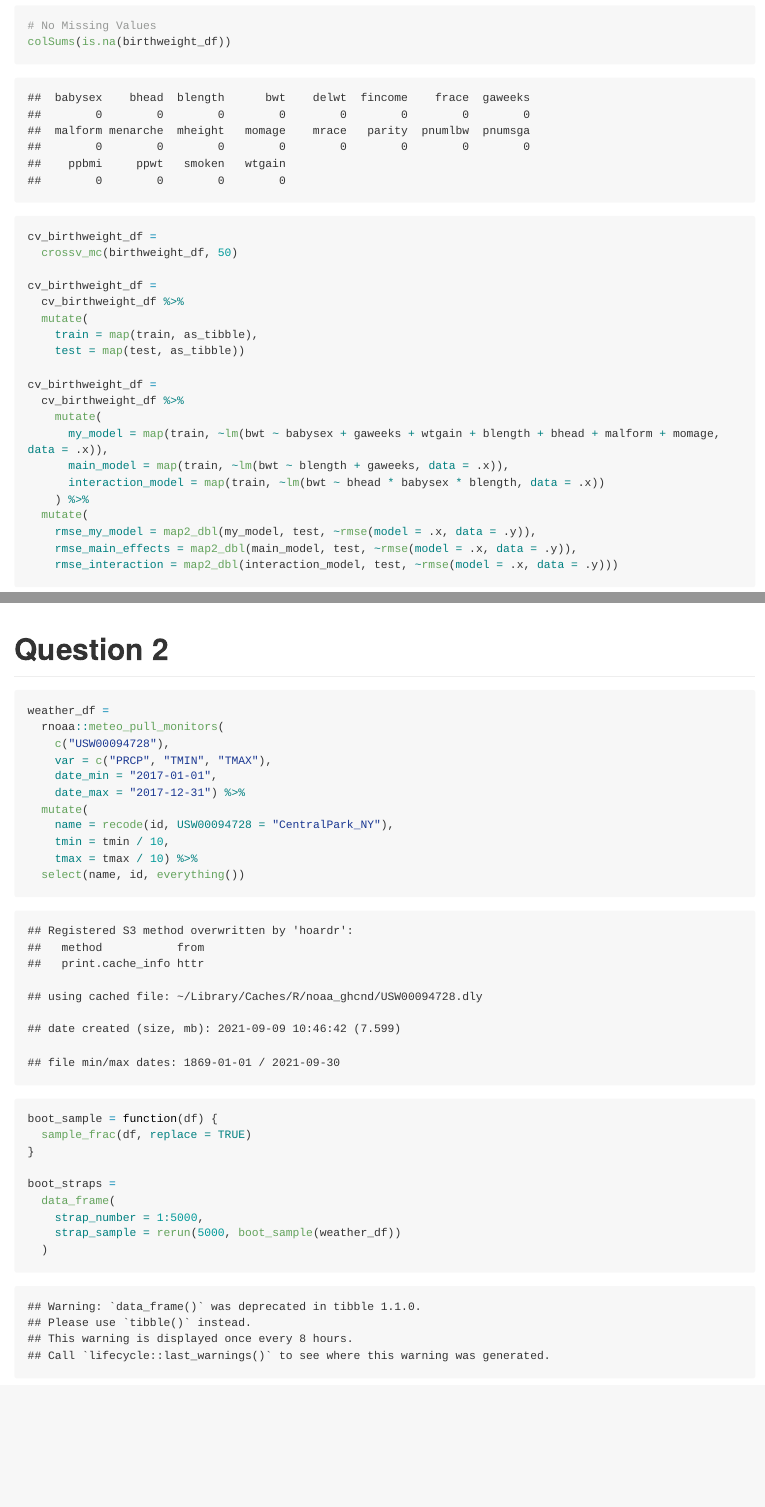
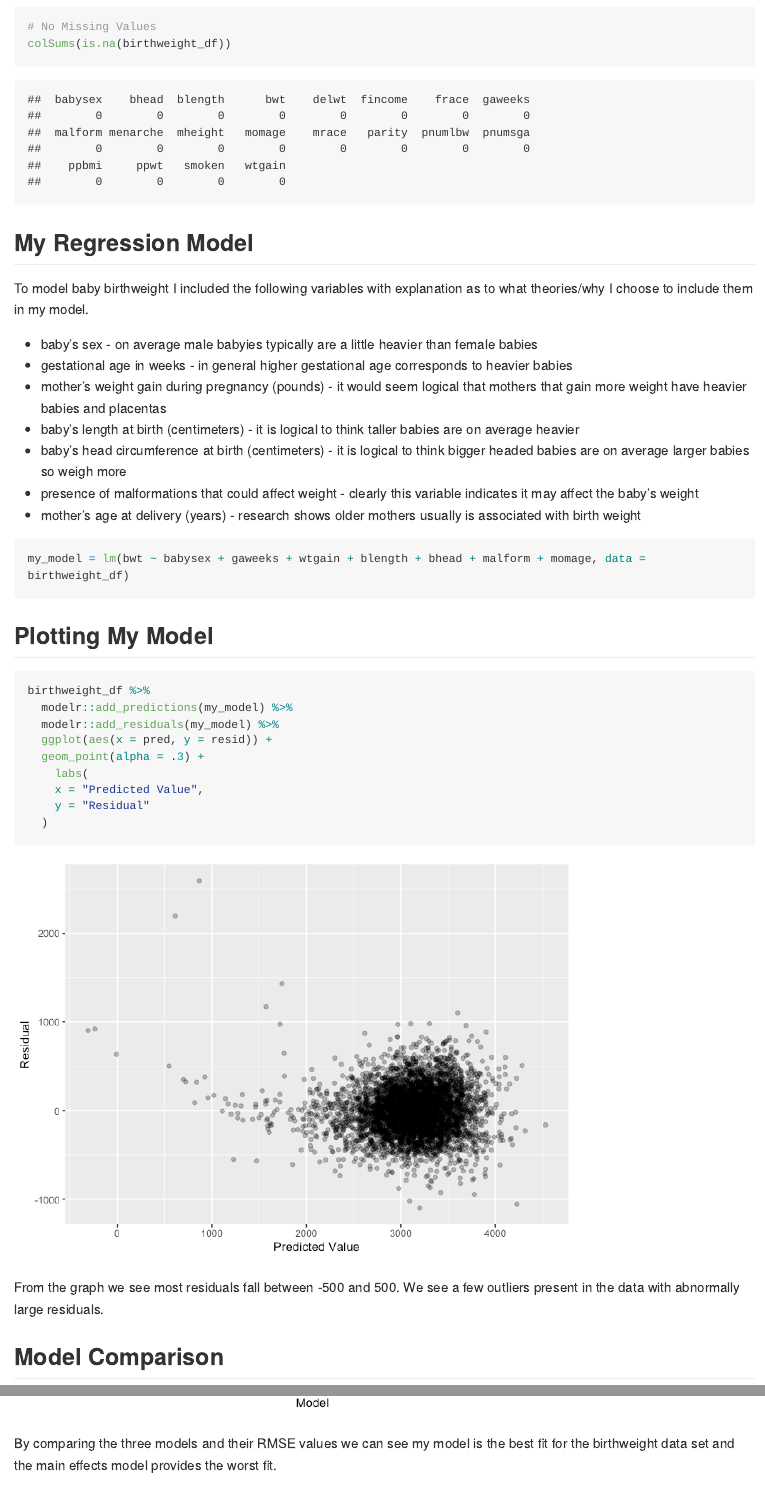
Before and after one commit to zoeverzani/p8105_hw6_zv2138, an R Markdown document (p8105_hw6_zv2138.Rmd): the page in a window 1100 px wide, from 640 px down before the commit and from 710 px down after it, so that both start at the same text, and a second part further down, joined at a grey line. The pictures show the output file p8105_hw6_zv2138.md that the author committed with the source, drawn offline in the style of GitHub; long lines of code are wrapped.

Commit message:
adding text answers to HW questions

````diff
--- a/p8105_hw6_zv2138.Rmd
+++ b/p8105_hw6_zv2138.Rmd
@@ -23,6 +26,37 @@ birthweight_df =
 colSums(is.na(birthweight_df))
 ```
 
+## My Regression Model
+To model baby birthweight I included the following variables with explanation as to what theories/why I choose to include them in my model.
+
+* baby's sex - on average male babyies typically are a little heavier than female babies
+* gestational age in weeks - in general higher gestational age corresponds to heavier babies
+* mother’s weight gain during pregnancy (pounds) - it would seem logical that mothers that gain more weight have heavier babies and placentas
+* baby’s length at birth (centimeters) - it is logical to think taller babies are on average heavier
+* baby’s head circumference at birth (centimeters) - it is logical to think bigger headed babies are on average larger babies so weigh more
+* presence of malformations that could affect weight - clearly this variable indicates it may affect the baby's weight
+* mother’s age at delivery (years) - research shows older mothers usually is associated with birth weight
+
+```{r, my regression model}
+my_model = lm(bwt ~ babysex + gaweeks + wtgain + blength + bhead + malform + momage, data = birthweight_df)
+```
+
+## Plotting My Model
+```{r}
+birthweight_df %>%
+  modelr::add_predictions(my_model) %>%
+  modelr::add_residuals(my_model) %>%
+  ggplot(aes(x = pred, y = resid)) +
+  geom_point(alpha = .3) +
+    labs(
+    x = "Predicted Value",
+    y = "Residual"
+  )
+```
+
+  From the graph we see most residuals fall between -500 and 500. We see a few outliers present in the data with abnormally large residuals.
+
+## Model Comparison
 ```{r, creating my three models}
 cv_birthweight_df =
   crossv_mc(birthweight_df, 50)
@@ -63,3 +98,4 @@ cv_birthweight_df %>%
   )
 ```
 
+  By comparing the three models and their RMSE values we can see my model is the best fit for the birthweight data set and the main effects model provides the worst fit.
````
Also changed, not shown: p8105_hw6_zv2138.md, p8105_hw6_zv2138_files/figure-gfm/graphing my three models RMSE values-1.png, p8105_hw6_zv2138_files/figure-gfm/unnamed-chunk-1-1.png (added), p8105_hw6_zv2138_files/figure-gfm/unnamed-chunk-3-1.png (added), p8105_hw6_zv2138.Rmd (38 more changed lines).
